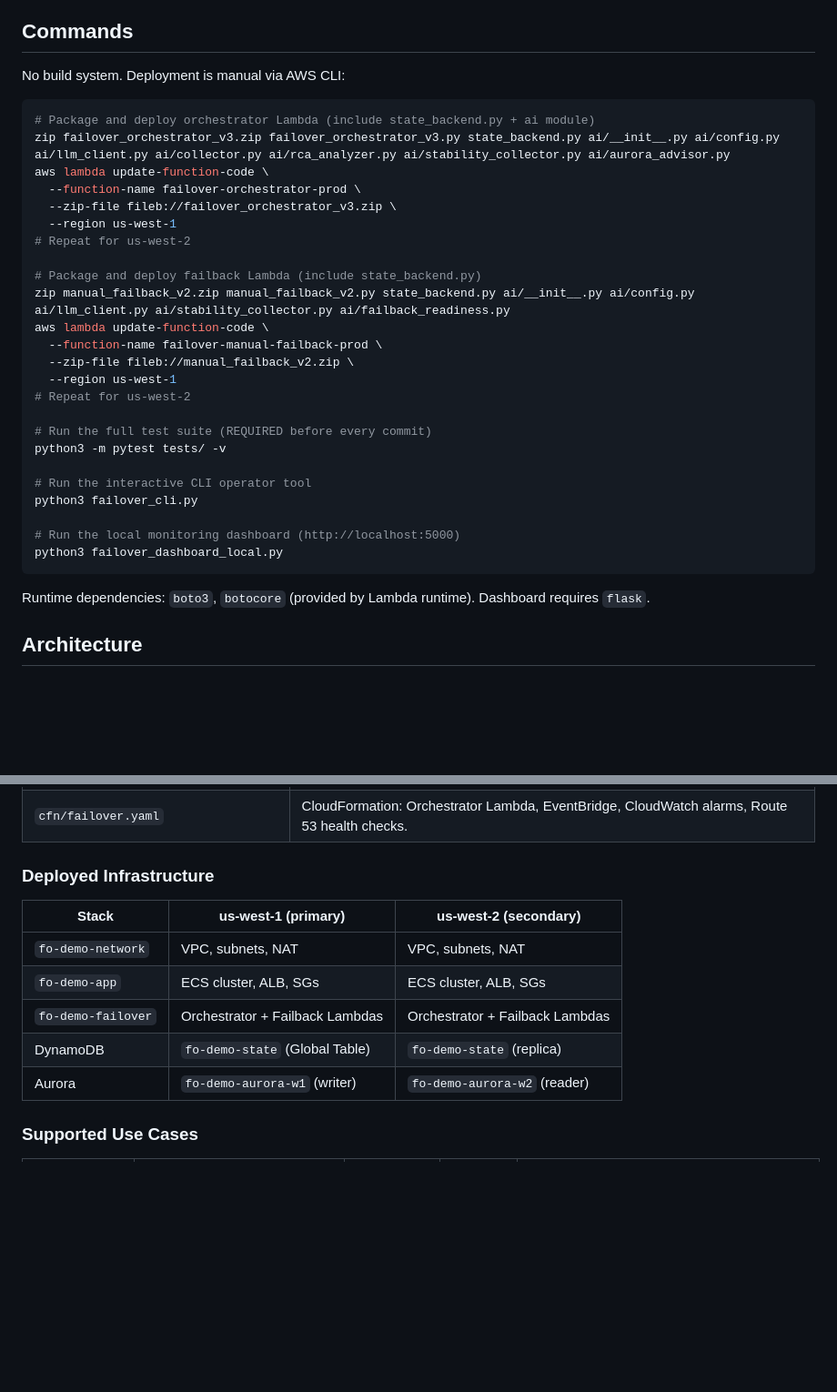
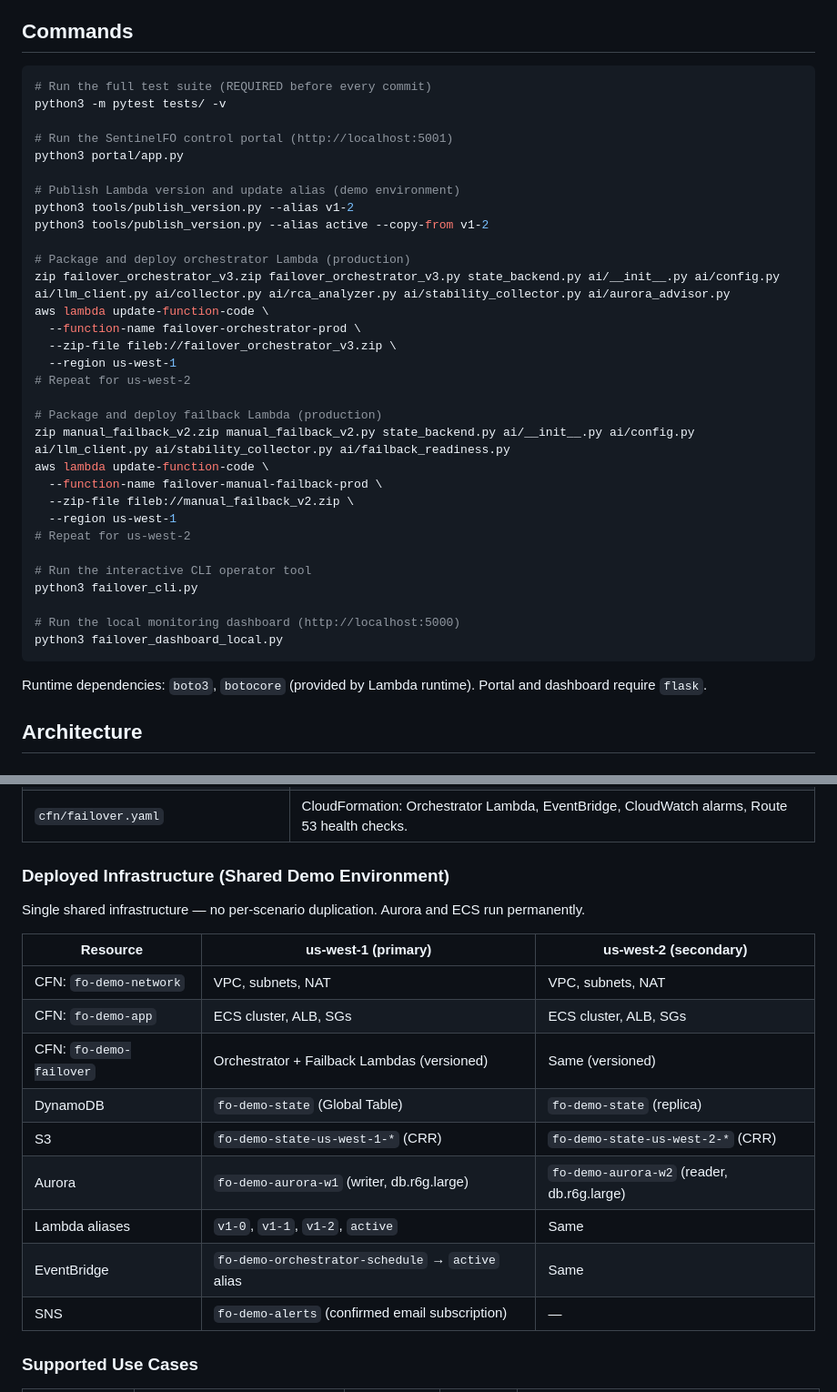
Before and after one commit to ramirezh84/fo-orchestrator, a Markdown page: CLAUDE.md, 2 parts joined by grey strips. Shown at 91% size. Rendered like a GitHub page; blank space fills up the shorter version.

````diff
--- a/CLAUDE.md
+++ b/CLAUDE.md
@@ -49,10 +66,18 @@ Before merging any PR:
 
 ## Commands
 
-No build system. Deployment is manual via AWS CLI:
+```bash
+# Run the full test suite (REQUIRED before every commit)
+python3 -m pytest tests/ -v
 
-```bash
-# Package and deploy orchestrator Lambda (include state_backend.py + ai module)
+# Run the SentinelFO control portal (http://localhost:5001)
+python3 portal/app.py
+
+# Publish Lambda version and update alias (demo environment)
+python3 tools/publish_version.py --alias v1-2
+python3 tools/publish_version.py --alias active --copy-from v1-2
+
+# Package and deploy orchestrator Lambda (production)
 zip failover_orchestrator_v3.zip failover_orchestrator_v3.py state_backend.py ai/__init__.py ai/config.py ai/llm_client.py ai/collector.py ai/rca_analyzer.py ai/stability_collector.py ai/aurora_advisor.py
 aws lambda update-function-code \
   --function-name failover-orchestrator-prod \
@@ -60,16 +85,13 @@ aws lambda update-function-code \
   --region us-west-1
 # Repeat for us-west-2
 
-# Package and deploy failback Lambda (include state_backend.py)
+# Package and deploy failback Lambda (production)
 zip manual_failback_v2.zip manual_failback_v2.py state_backend.py ai/__init__.py ai/config.py ai/llm_client.py ai/stability_collector.py ai/failback_readiness.py
 aws lambda update-function-code \
   --function-name failover-manual-failback-prod \
   --zip-file fileb://manual_failback_v2.zip \
   --region us-west-1
 # Repeat for us-west-2
-
-# Run the full test suite (REQUIRED before every commit)
-python3 -m pytest tests/ -v
 
 # Run the interactive CLI operator tool
 python3 failover_cli.py
@@ -78,7 +100,7 @@ python3 failover_cli.py
 python3 failover_dashboard_local.py
 ```
 
-Runtime dependencies: `boto3`, `botocore` (provided by Lambda runtime). Dashboard requires `flask`.
+Runtime dependencies: `boto3`, `botocore` (provided by Lambda runtime). Portal and dashboard require `flask`.
 
 ## Architecture
 
@@ -113,15 +142,21 @@ Runtime dependencies: `boto3`, `botocore` (provided by Lambda runtime). Dashboar
 | `cfn/aurora.yaml` | CloudFormation: Aurora Global Database cluster. |
 | `cfn/failover.yaml` | CloudFormation: Orchestrator Lambda, EventBridge, CloudWatch alarms, Route 53 health checks. |
 
-### Deployed Infrastructure
+### Deployed Infrastructure (Shared Demo Environment)
 
-| Stack | us-west-1 (primary) | us-west-2 (secondary) |
-|-------|--------------------|-----------------------|
-| `fo-demo-network` | VPC, subnets, NAT | VPC, subnets, NAT |
-| `fo-demo-app` | ECS cluster, ALB, SGs | ECS cluster, ALB, SGs |
-| `fo-demo-failover` | Orchestrator + Failback Lambdas | Orchestrator + Failback Lambdas |
+Single shared infrastructure — no per-scenario duplication. Aurora and ECS run permanently.
+
+| Resource | us-west-1 (primary) | us-west-2 (secondary) |
+|----------|--------------------|-----------------------|
+| CFN: `fo-demo-network` | VPC, subnets, NAT | VPC, subnets, NAT |
+| CFN: `fo-demo-app` | ECS cluster, ALB, SGs | ECS cluster, ALB, SGs |
+| CFN: `fo-demo-failover` | Orchestrator + Failback Lambdas (versioned) | Same (versioned) |
 | DynamoDB | `fo-demo-state` (Global Table) | `fo-demo-state` (replica) |
-| Aurora | `fo-demo-aurora-w1` (writer) | `fo-demo-aurora-w2` (reader) |
+| S3 | `fo-demo-state-us-west-1-*` (CRR) | `fo-demo-state-us-west-2-*` (CRR) |
+| Aurora | `fo-demo-aurora-w1` (writer, db.r6g.large) | `fo-demo-aurora-w2` (reader, db.r6g.large) |
+| Lambda aliases | `v1-0`, `v1-1`, `v1-2`, `active` | Same |
+| EventBridge | `fo-demo-orchestrator-schedule` → `active` alias | Same |
+| SNS | `fo-demo-alerts` (confirmed email subscription) | — |
 
 ### Supported Use Cases
 
````
Also changed, not shown: other parts of CLAUDE.md (+28 -1 lines).
